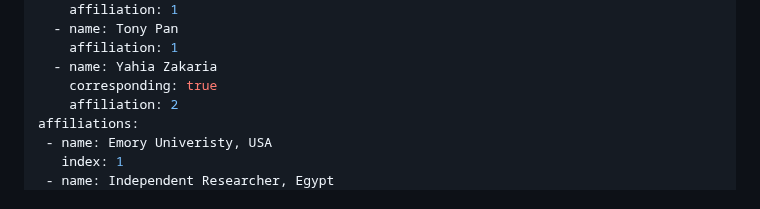
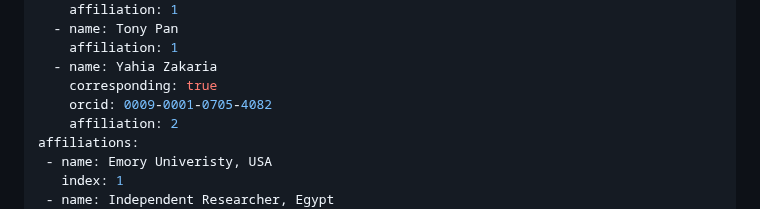
Before and after one commit to sharmalab/eaglescope, a Markdown page: paper.md, the part around the change. Rendered like a GitHub page.

Commit message:
Add Yahia's ORCID

```diff
--- a/paper.md
+++ b/paper.md
@@ -19,6 +19,7 @@ authors:
     affiliation: 1
   - name: Yahia Zakaria
     corresponding: true
+    orcid: 0009-0001-0705-4082
     affiliation: 2
 affiliations:
  - name: Emory Univeristy, USA
```
